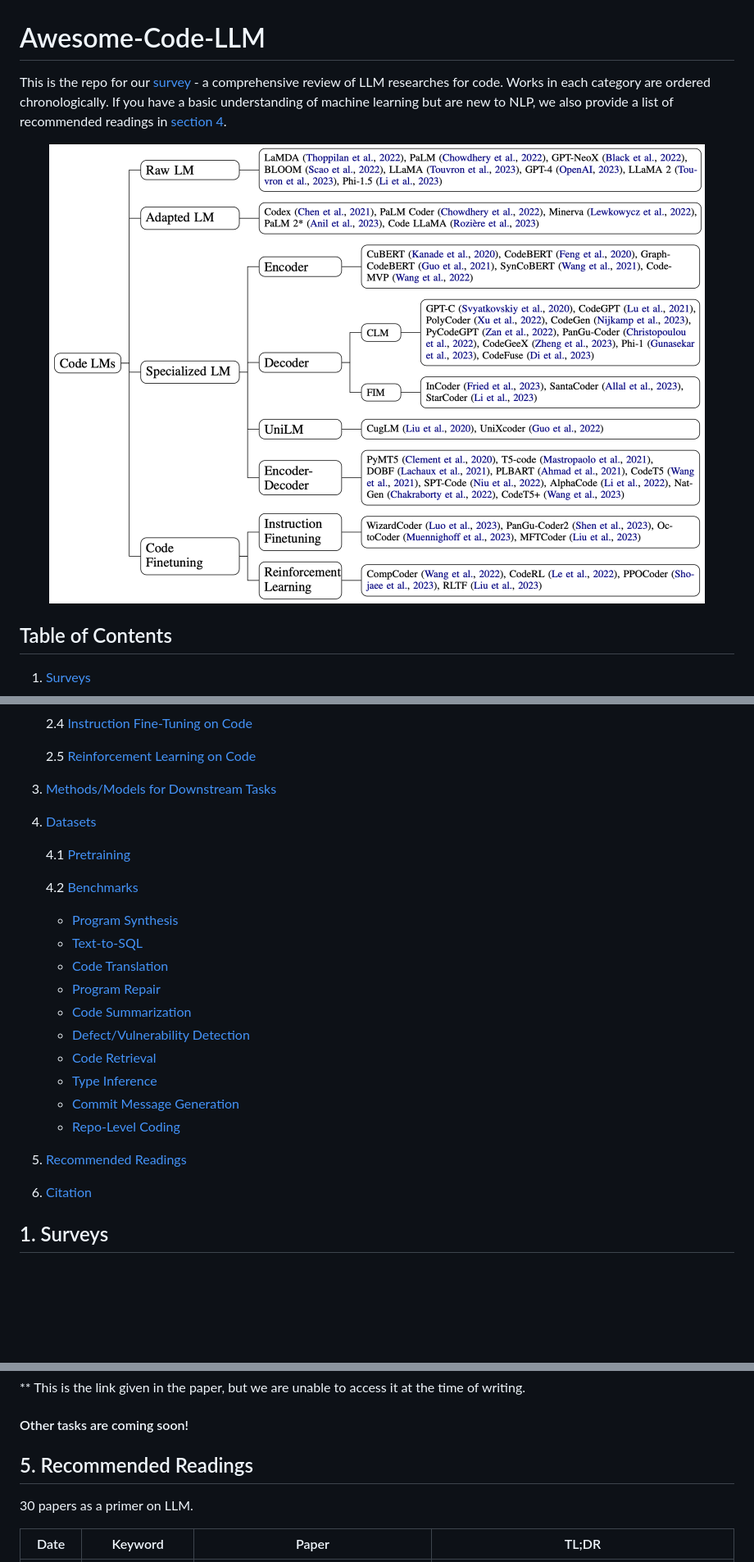
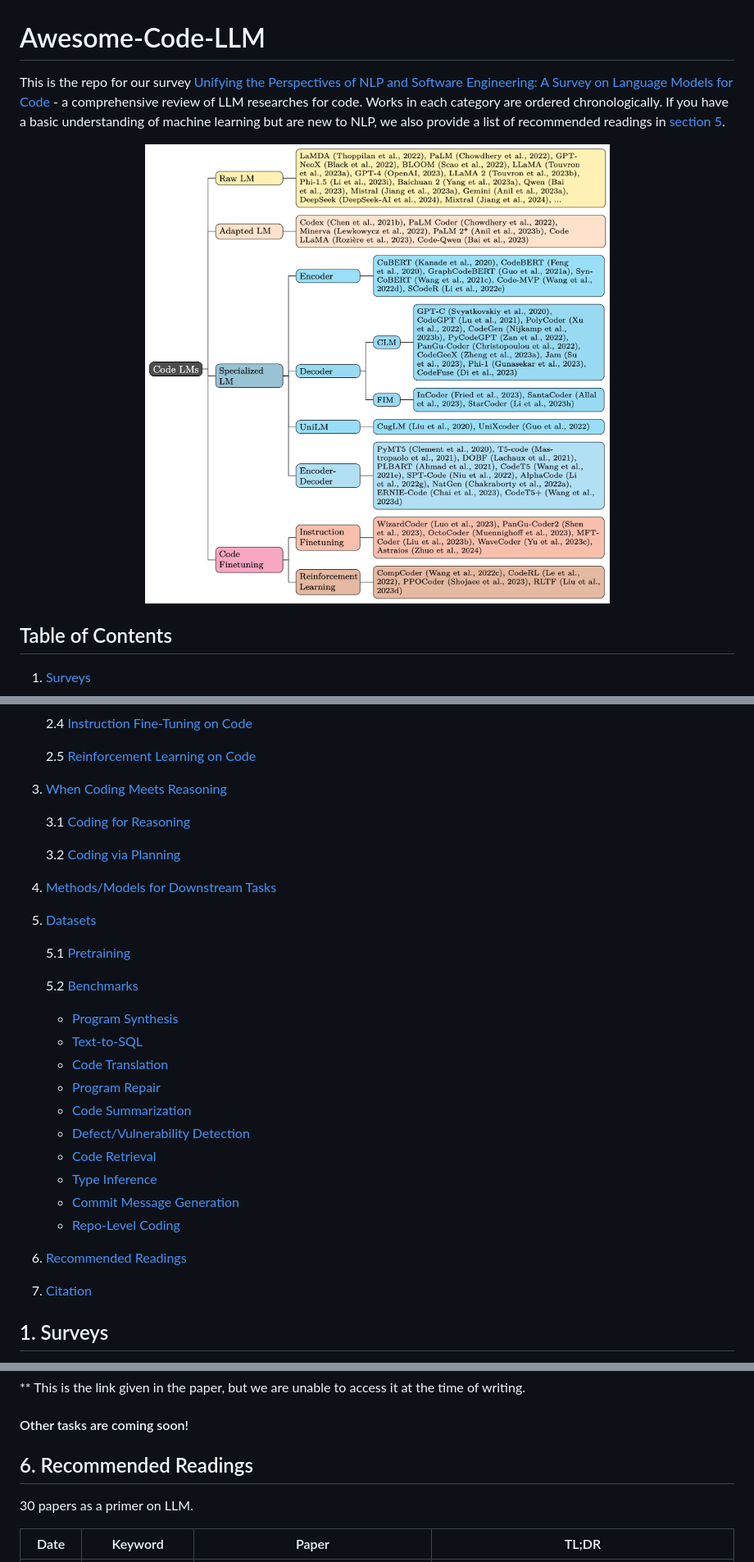
Before and after one commit to codefuse-ai/Awesome-Code-LLM, a Markdown page: README.md, 3 parts joined by grey strips. Shown at 82% size. GitHub-like rendering; pictures changed too: imgs/overview.png; blank space fills up the shorter version.

```diff
--- a/README.md
+++ b/README.md
@@ -1,6 +1,6 @@
 # Awesome-Code-LLM
 
-This is the repo for our [survey](https://arxiv.org/abs/2311.07989) - a comprehensive review of LLM researches for code. Works in each category are ordered chronologically. If you have a basic understanding of machine learning but are new to NLP, we also provide a list of recommended readings in [section 4](#4-recommended-readings).
+This is the repo for our survey [Unifying the Perspectives of NLP and Software Engineering: A Survey on Language Models for Code](https://arxiv.org/abs/2311.07989) - a comprehensive review of LLM researches for code. Works in each category are ordered chronologically. If you have a basic understanding of machine learning but are new to NLP, we also provide a list of recommended readings in [section 5](#5-recommended-readings).
 
 <p align='center'>
 <img src='imgs/overview.png' style='width: 80%; '>
@@ -29,13 +29,19 @@ This is the repo for our [survey](https://arxiv.org/abs/2311.07989) - a comprehe
 
    2.5 [Reinforcement Learning on Code](#25-reinforcement-learning-on-code)
 
-3. [Methods/Models for Downstream Tasks](#3-methodsmodels-for-downstream-tasks)
+3. [When Coding Meets Reasoning](#3-when-coding-meets-reasoning)
 
-4. [Datasets](#4-datasets)
+   3.1 [Coding for Reasoning](#31-coding-for-reasoning)
 
-   4.1 [Pretraining](#41-pretraining)
+   3.2 [Coding via Planning](#32-coding-via-planning)
 
-   4.2 [Benchmarks](#42-benchmarks)
+4. [Methods/Models for Downstream Tasks](#4-methodsmodels-for-downstream-tasks)
+
+5. [Datasets](#5-datasets)
+
+   5.1 [Pretraining](#51-pretraining)
+
+   5.2 [Benchmarks](#52-benchmarks)
 
    - [Program Synthesis](#program-synthesis)
    - [Text-to-SQL](#text-to-sql)
@@ -48,9 +54,9 @@ This is the repo for our [survey](https://arxiv.org/abs/2311.07989) - a comprehe
    - [Commit Message Generation](#commit-message-generation)
    - [Repo-Level Coding](#repo-level-coding)
 
-5. [Recommended Readings](#5-recommended-readings)
+6. [Recommended Readings](#6-recommended-readings)
 
-6. [Citation](#citation)
+7. [Citation](#citation)
 
 ## 1. Surveys
 
@@ -475,7 +513,7 @@ $^\ddagger$ Migration/Temporal Edit
 
 #### Other tasks are coming soon!
 
-## 5. Recommended Readings
+## 6. Recommended Readings
 
 30 papers as a primer on LLM.
 
```
Also changed, not shown: other parts of README.md (+36 -4 lines).
